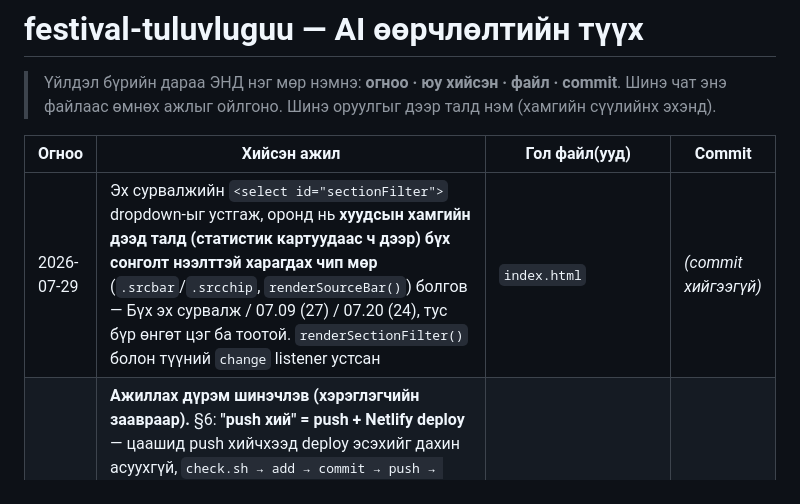
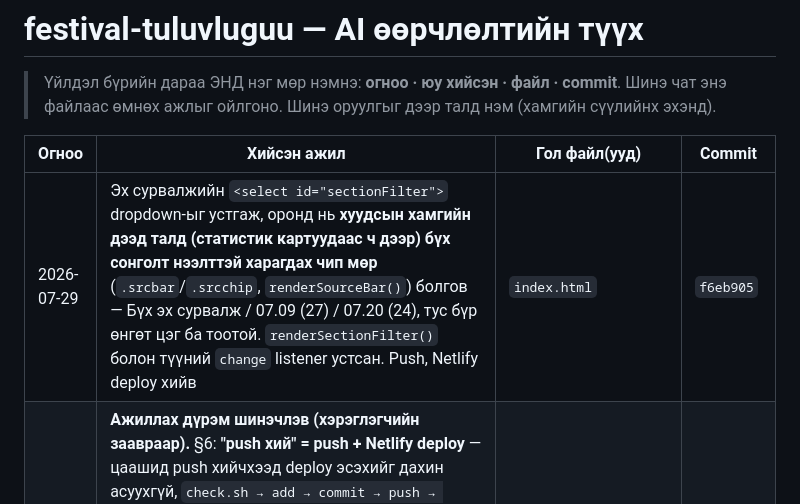
Before and after one commit to Boldsaikhan/festival-tuluvluguu, a Markdown page: AI_HISTORY.md, the part around the change. GitHub-like rendering.

Commit message:
AI_HISTORY: commit hash болон deploy тэмдэглэлийг бөглөв
Co-Authored-By: Claude Opus 5 (1M context) <noreply@anthropic.com>

```diff
--- a/AI_HISTORY.md
+++ b/AI_HISTORY.md
@@ -5,7 +5,7 @@
 
 | Огноо | Хийсэн ажил | Гол файл(ууд) | Commit |
 |---|---|---|---|
-| 2026-07-29 | Эх сурвалжийн `<select id="sectionFilter">` dropdown-ыг устгаж, оронд нь **хуудсын хамгийн дээд талд (статистик картуудаас ч дээр) бүх сонголт нээлттэй харагдах чип мөр** (`.srcbar`/`.srcchip`, `renderSourceBar()`) болгов — Бүх эх сурвалж / 07.09 (27) / 07.20 (24), тус бүр өнгөт цэг ба тоотой. `renderSectionFilter()` болон түүний `change` listener устсан | `index.html` | *(commit хийгээгүй)* |
+| 2026-07-29 | Эх сурвалжийн `<select id="sectionFilter">` dropdown-ыг устгаж, оронд нь **хуудсын хамгийн дээд талд (статистик картуудаас ч дээр) бүх сонголт нээлттэй харагдах чип мөр** (`.srcbar`/`.srcchip`, `renderSourceBar()`) болгов — Бүх эх сурвалж / 07.09 (27) / 07.20 (24), тус бүр өнгөт цэг ба тоотой. `renderSectionFilter()` болон түүний `change` listener устсан. Push, Netlify deploy хийв | `index.html` | `f6eb905` |
 | 2026-07-29 | **Ажиллах дүрэм шинэчлэв (хэрэглэгчийн заавраар).** §6: **"push хий" = push + Netlify deploy** — цаашид push хийчхээд deploy эсэхийг дахин асуухгүй, `check.sh → add → commit → push → netlify deploy` 5 алхмыг нэг мөсөн гүйцэтгэнэ (гэхдээ push-ыг хэрэглэгч хүсээгүй байхад өөрөө санаачлахгүй). §7: чат хоорондын ой санамжийг чангатгав — **шинэ чат эхлэхэд `AI_HISTORY.md`-ийн эхний 10-15 мөрийг заавал уншина**, мөн үйлдэл бүрийн дараа юу/яагаад/хаана, хэрэглэгчийн шийдвэр, дутуу зүйлийг (⚠️) тодорхой тэмдэглэнэ. Толгойн ЧУХАЛ хэсэгт 2 дүрмийг товч оруулав | `CLAUDE.md` | `8624b96` |
 | 2026-07-29 | Жагсаалтаас **"Эх сурвалж" баганыг** бүрэн хасав (шүүлтүүрийн dropdown хэвээр). Хүснэгтийн **бүх нүд болон толгойн текстийг голлуулав** (`text-align:center`, `vertical-align:middle`) — огнооны талбар, хэрэгжилтийн бар/хувь мөн голлоно. Багана хасагдсаны дагуу өргөнийг тааруулав (`act-cell` 280→250px, `note-cell` 260→200px, `prog-cell` 170→155px, хүснэгт `min-width` 1250→1080px). Push, Netlify deploy хийв | `index.html` | `88bd0ce` |
 | 2026-07-29 | "Хяналт тавих" баганын "АЗДТГ-ын дарга" бичвэр 3 мөрөнд тасарч байсныг `.ctrl-cell{white-space:nowrap}`-оор нэг мөрөнд багтаав (Хяналт тавих, Гүйцэтгэх хугацаа багана + толгойд), хүснэгтийн `min-width`-ийг 1150→1250px болгов. Push, Netlify deploy хийв | `index.html` | `b527f6d` |
```
